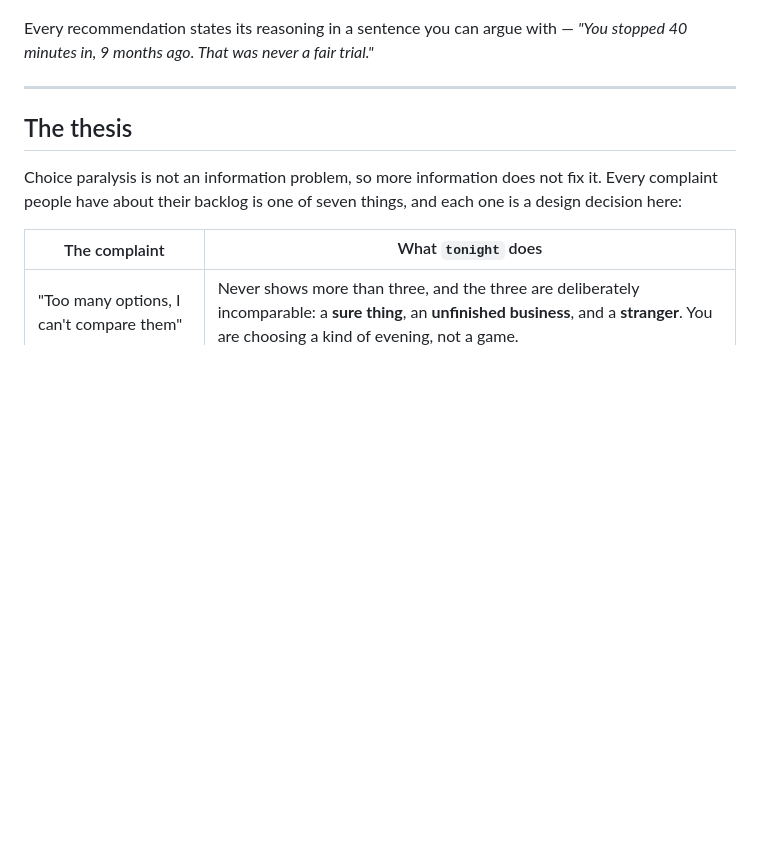
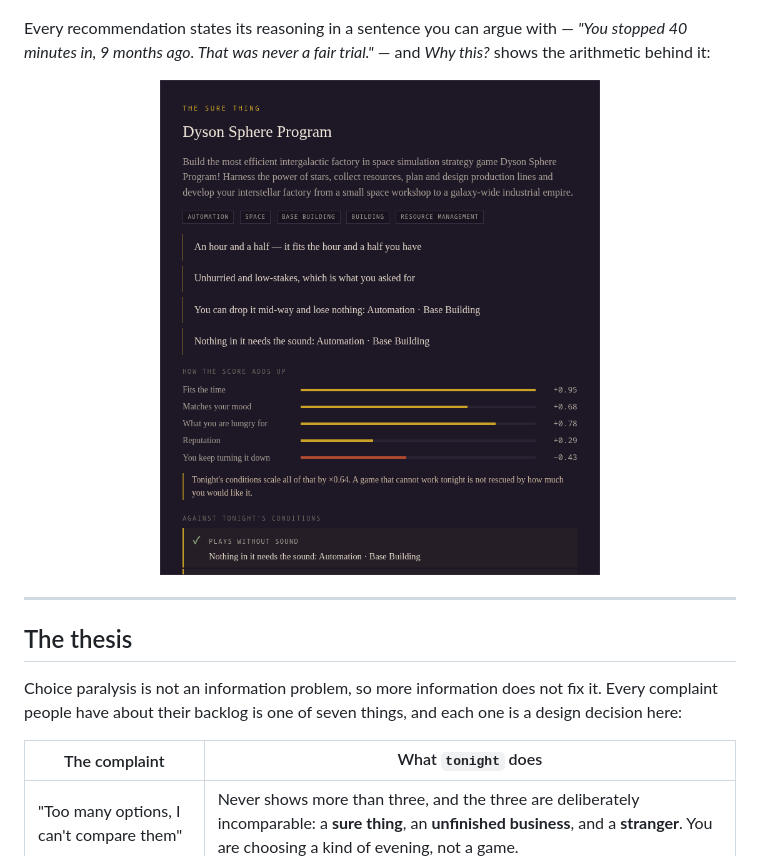
Before and after one commit to guitaripod/tonight, a Markdown page: README.md, the part around one of its changes. Drawn GitHub-style; pictures changed too: docs/screens/why.png (added); blank space fills up the shorter version.

```diff
--- a/README.md
+++ b/README.md
@@ -56,6 +56,9 @@ the way tonight?**
 
 Every recommendation states its reasoning in a sentence you can argue with —
-*"You stopped 40 minutes in, 9 months ago. That was never a fair trial."*
+*"You stopped 40 minutes in, 9 months ago. That was never a fair trial."* — and
+*Why this?* shows the arithmetic behind it:
+
+<p align="center"><img src="docs/screens/why.png" alt="Why this? shows how the score adds up and how the game meets each condition" width="440"></p>
 
 ---
 
```
Also changed, not shown: other parts of README.md (+1 -1 lines), docs/screens/table.png, 15 other files.
